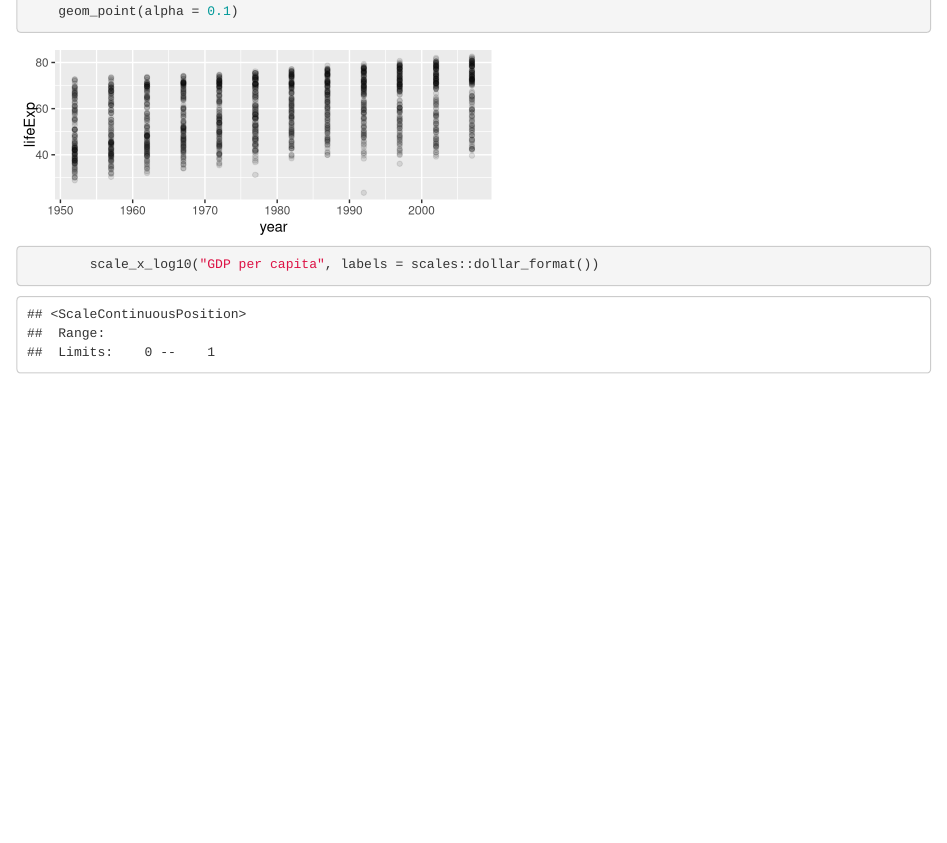
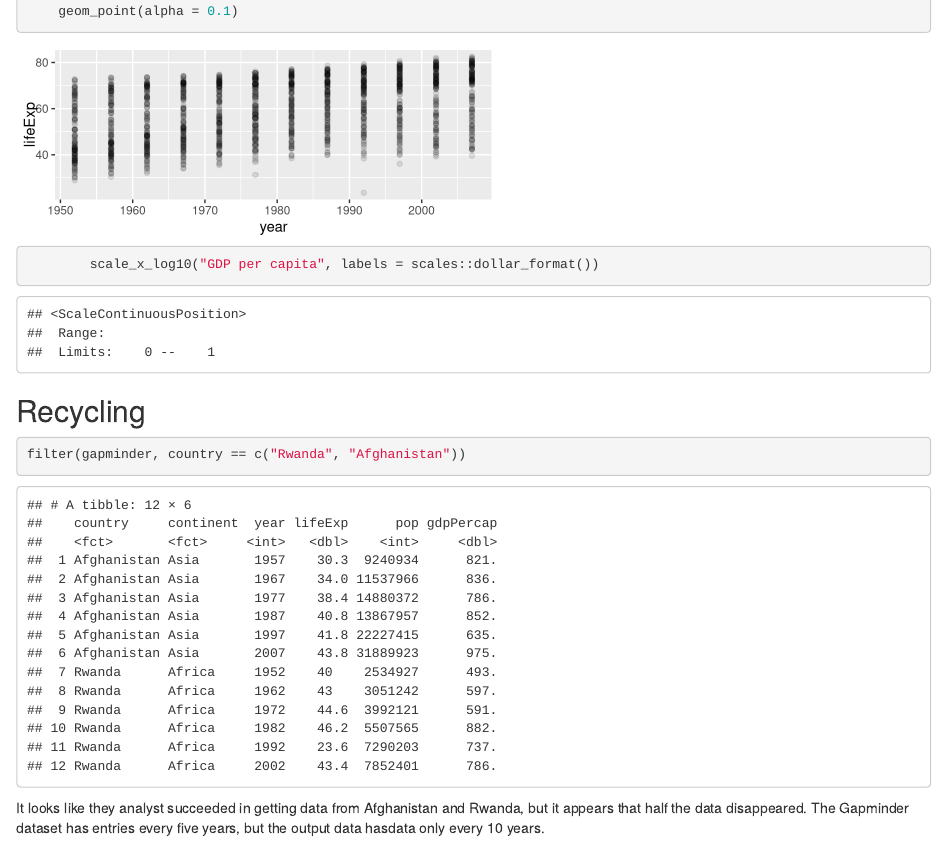
Before and after one commit to NarayanGopinathan/Stat545-HW, an R Markdown document (Hw2.Rmd): the page in a window 1100 px wide, from 3720 px down. Rendered offline with R 4.5, knitr and Pandoc, with nearby package versions; the gapminder table comes from the copy in Python's plotly package.

Commit message:
added extra credit
I added the extra credit piece on  Afghan and Rwandan data.

````diff
--- a/Hw2.Rmd
+++ b/Hw2.Rmd
@@ -95,3 +95,9 @@ gapminder  %>%
     geom_point(alpha = 0.1)
         scale_x_log10("GDP per capita", labels = scales::dollar_format())
 ```
+
+## Recycling
+```{r}
+filter(gapminder, country == c("Rwanda", "Afghanistan"))
+```
+It looks like they analyst succeeded in getting data from Afghanistan and Rwanda, but it appears that half the data disappeared. The Gapminder dataset has entries every five years, but the output data hasdata only every 10 years.
````
